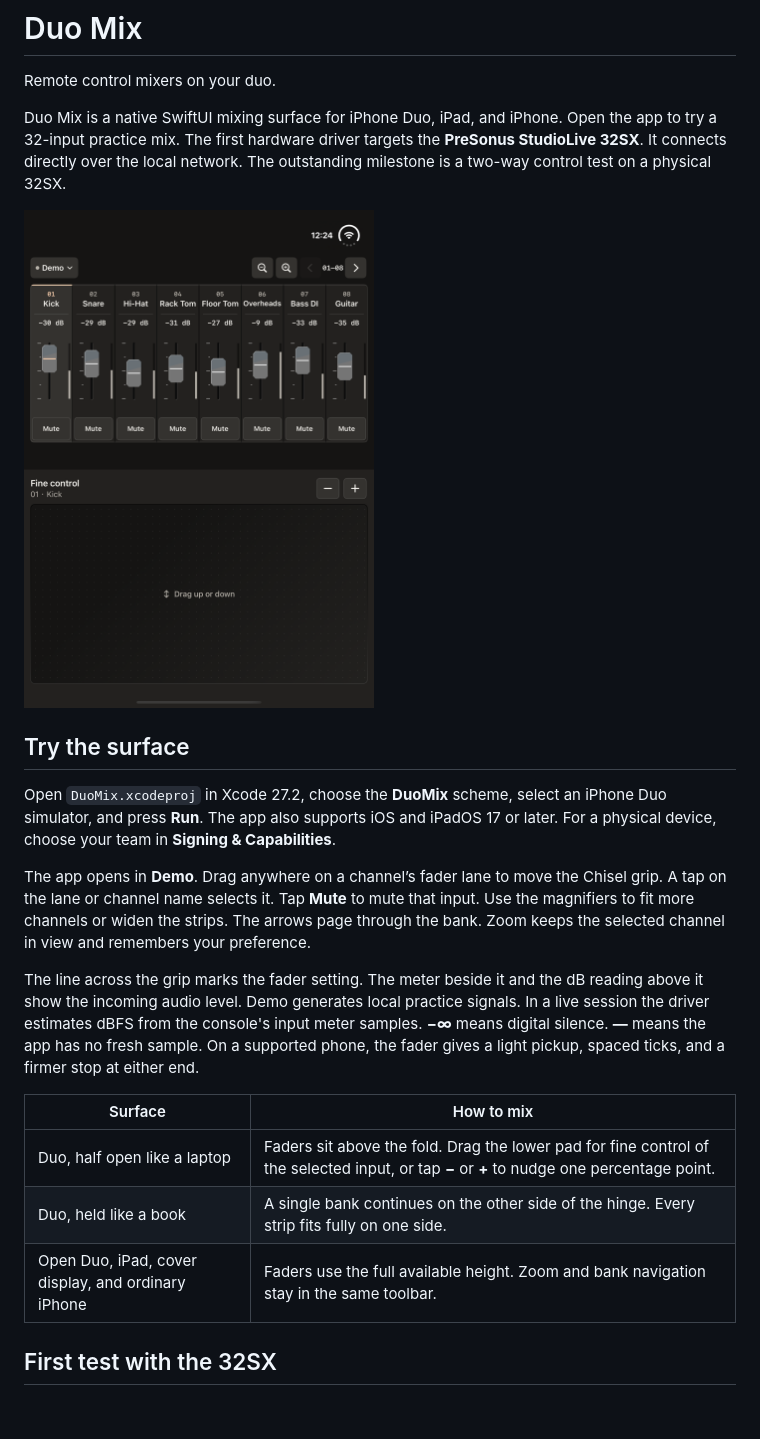
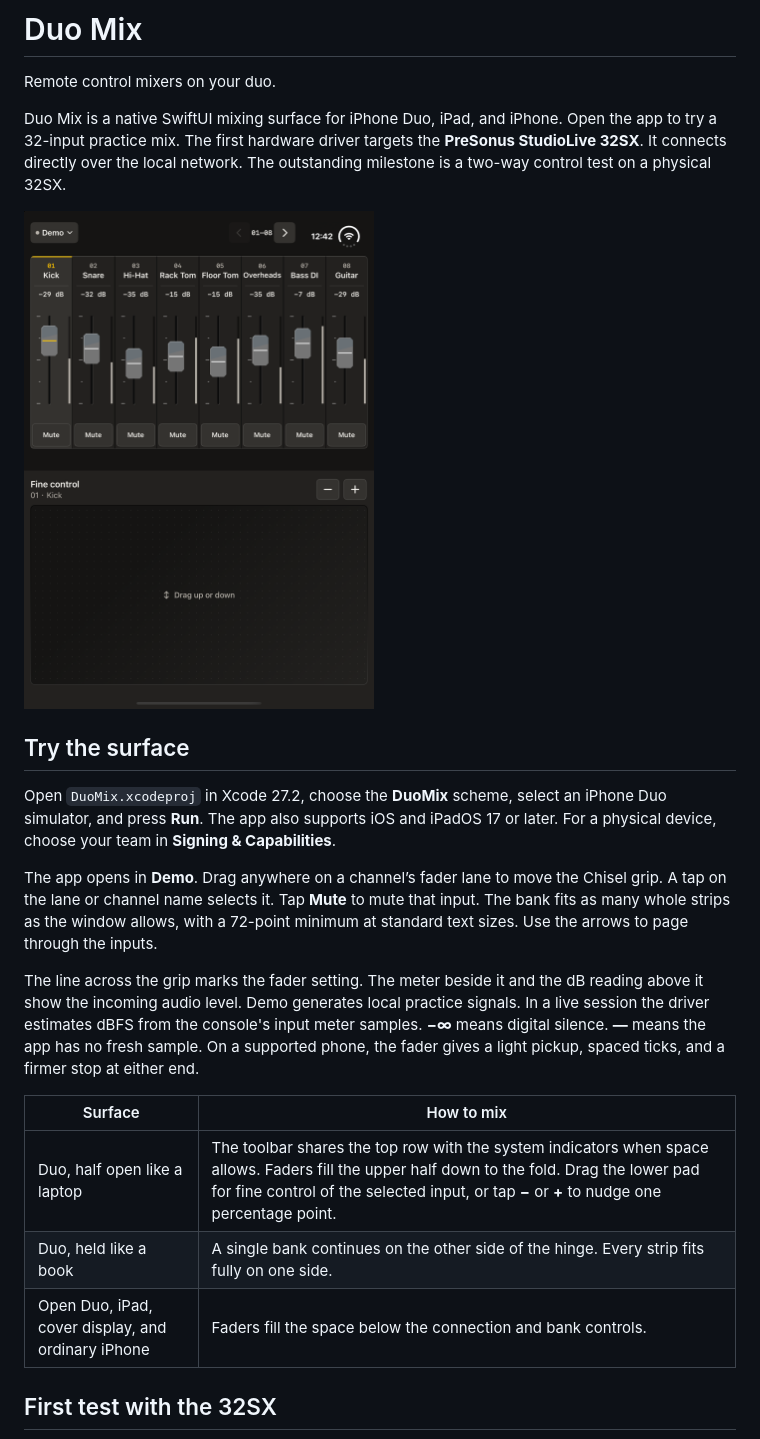
Before and after one commit to IamMrandrew/duo-mix, a Markdown page: README.md, the part around the change. GitHub-like rendering; pictures changed too: docs/duo-demo.png; blank space fills up the shorter version.

Commit message:
Reclaim tabletop fader travel and match the Chisel icon to the mixer

```diff
--- a/README.md
+++ b/README.md
@@ -10,15 +10,15 @@ Duo Mix is a native SwiftUI mixing surface for iPhone Duo, iPad, and iPhone. Ope
 
 Open `DuoMix.xcodeproj` in Xcode 27.2, choose the **DuoMix** scheme, select an iPhone Duo simulator, and press **Run**. The app also supports iOS and iPadOS 17 or later. For a physical device, choose your team in **Signing & Capabilities**.
 
-The app opens in **Demo**. Drag anywhere on a channel’s fader lane to move the Chisel grip. A tap on the lane or channel name selects it. Tap **Mute** to mute that input. Use the magnifiers to fit more channels or widen the strips. The arrows page through the bank. Zoom keeps the selected channel in view and remembers your preference.
+The app opens in **Demo**. Drag anywhere on a channel’s fader lane to move the Chisel grip. A tap on the lane or channel name selects it. Tap **Mute** to mute that input. The bank fits as many whole strips as the window allows, with a 72-point minimum at standard text sizes. Use the arrows to page through the inputs.
 
 The line across the grip marks the fader setting. The meter beside it and the dB reading above it show the incoming audio level. Demo generates local practice signals. In a live session the driver estimates dBFS from the console's input meter samples. **−∞** means digital silence. **—** means the app has no fresh sample. On a supported phone, the fader gives a light pickup, spaced ticks, and a firmer stop at either end.
 
 | Surface | How to mix |
 | --- | --- |
-| Duo, half open like a laptop | Faders sit above the fold. Drag the lower pad for fine control of the selected input, or tap **−** or **+** to nudge one percentage point. |
+| Duo, half open like a laptop | The toolbar shares the top row with the system indicators when space allows. Faders fill the upper half down to the fold. Drag the lower pad for fine control of the selected input, or tap **−** or **+** to nudge one percentage point. |
 | Duo, held like a book | A single bank continues on the other side of the hinge. Every strip fits fully on one side. |
-| Open Duo, iPad, cover display, and ordinary iPhone | Faders use the full available height. Zoom and bank navigation stay in the same toolbar. |
+| Open Duo, iPad, cover display, and ordinary iPhone | Faders fill the space below the connection and bank controls. |
 
 ## First test with the 32SX
 
```
Also changed, not shown: 6 other files.
